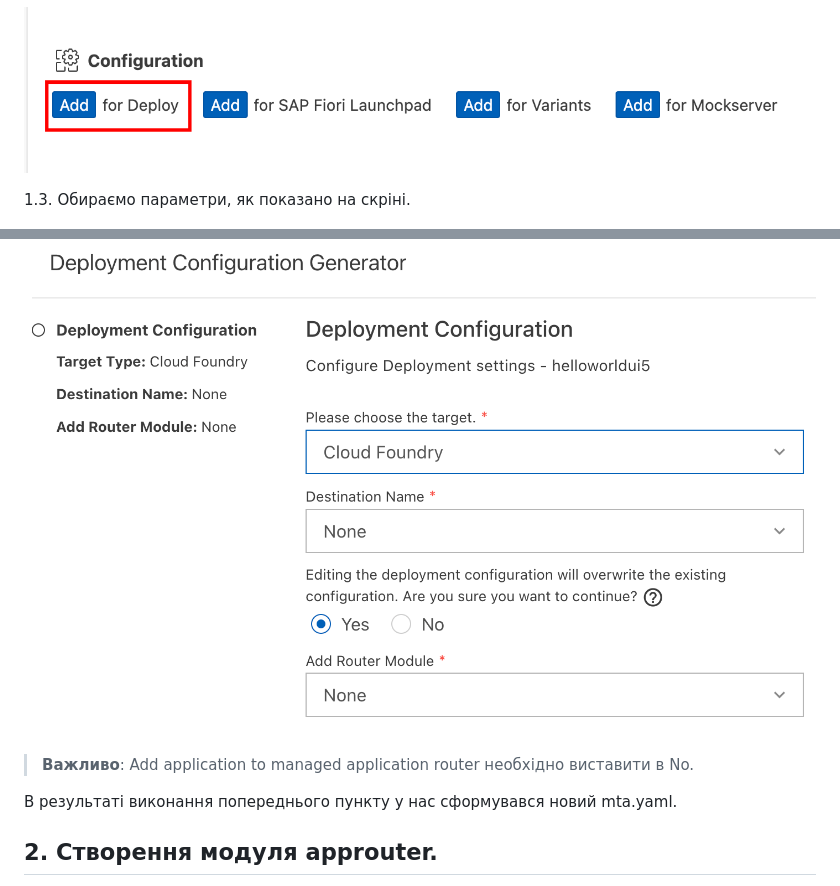
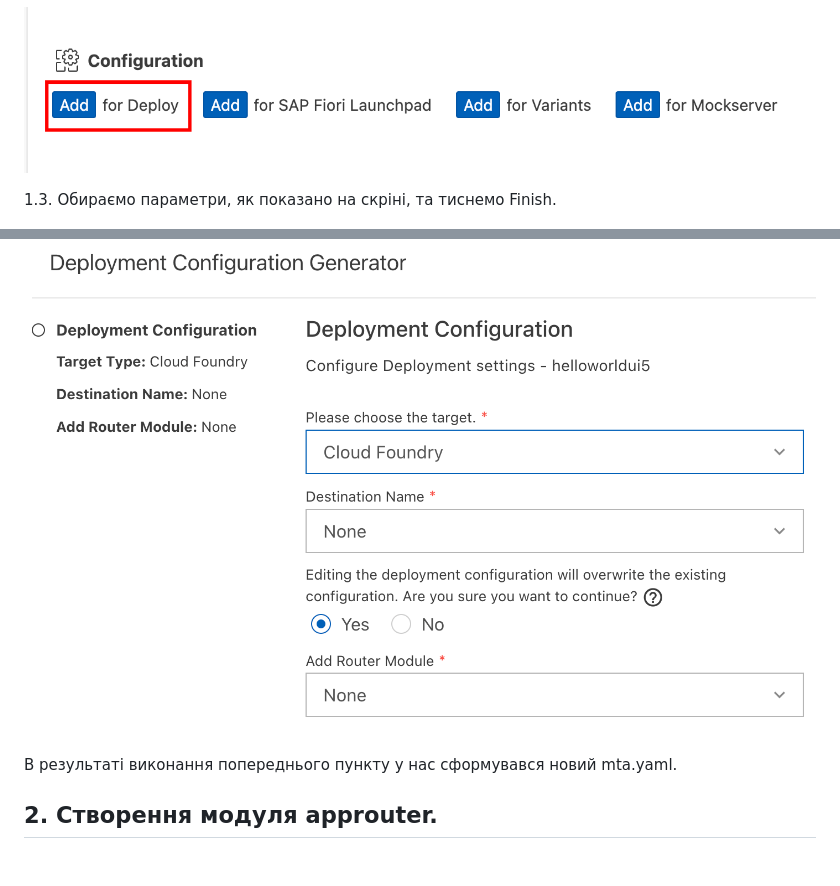
Before and after one commit to yuray76/saasDemo, a Markdown page: README.md, 2 parts joined by grey strips. Rendered like a GitHub page; blank space fills up the shorter version.

```diff
--- a/README.md
+++ b/README.md
@@ -25,11 +25,10 @@
 
 ![Add Deploy Config](./screens/02.png)
 
-1.3. Обираємо параметри, як показано на скріні.
+1.3. Обираємо параметри, як показано на скріні, та тиснемо Finish.
 
 ![Add Deploy Config](./screens/03.png)
 
-> **Важливо**: Add application to managed application router необхідно виставити в No.
 
 В результаті виконання попереднього пункту у нас сформувався новий mta.yaml.
 
```
